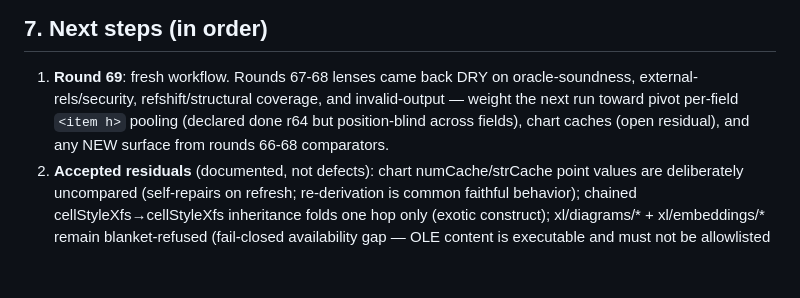
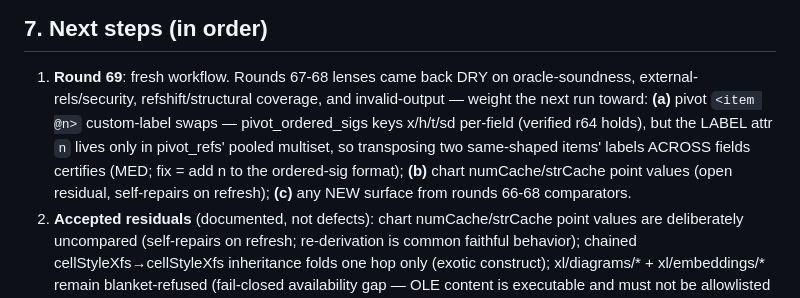
Before and after one commit to wms2537/aix, a Markdown page: docs/HARDENING-STATUS.md, the part around the change. GitHub-like rendering; blank space fills up the shorter version.

Commit message:
docs(xlq): sharpen round-69 targets — pivot item@n label swap verified as lead candidate
Direct inspection confirms pivot_ordered_sigs already keys x/h/t/sd by owning
field + ordinal (the r64 note in §7 was stale), but item @n (custom label)
is captured only in pivot_refs' pooled multiset — a cross-field swap of two
same-shaped items' labels survives.

```diff
--- a/docs/HARDENING-STATUS.md
+++ b/docs/HARDENING-STATUS.md
@@ -126,8 +126,12 @@ The 8 candidates from the aborted run collapsed to 5 themes; all processed:
 
 1. **Round 69**: fresh workflow. Rounds 67-68 lenses came back DRY on oracle-soundness,
    external-rels/security, refshift/structural coverage, and invalid-output — weight the next
-   run toward pivot per-field `<item h>` pooling (declared done r64 but position-blind across
-   fields), chart caches (open residual), and any NEW surface from rounds 66-68 comparators.
+   run toward: **(a)** pivot `<item @n>` custom-label swaps — pivot_ordered_sigs keys
+   x/h/t/sd per-field (verified r64 holds), but the LABEL attr `n` lives only in pivot_refs'
+   pooled multiset, so transposing two same-shaped items' labels ACROSS fields certifies
+   (MED; fix = add n to the ordered-sig format); **(b)** chart numCache/strCache point values
+   (open residual, self-repairs on refresh); **(c)** any NEW surface from rounds 66-68
+   comparators.
 2. **Accepted residuals** (documented, not defects): chart numCache/strCache point values are
    deliberately uncompared (self-repairs on refresh; re-derivation is common faithful behavior);
    chained cellStyleXfs→cellStyleXfs inheritance folds one hop only (exotic construct);
```
